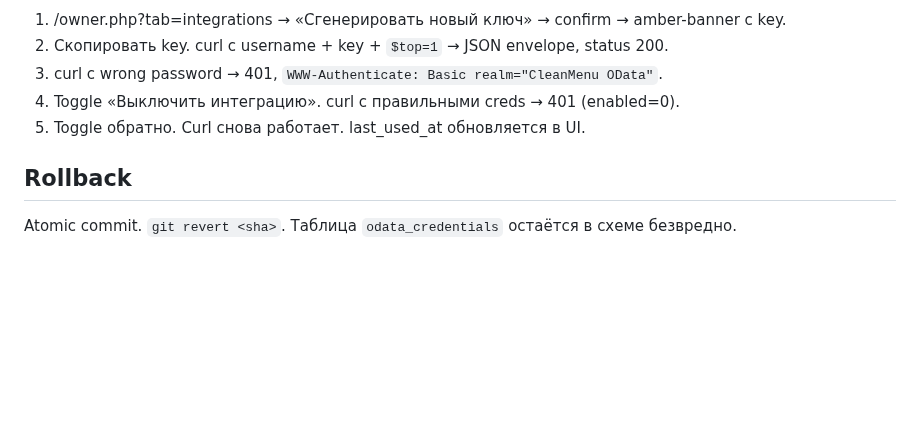
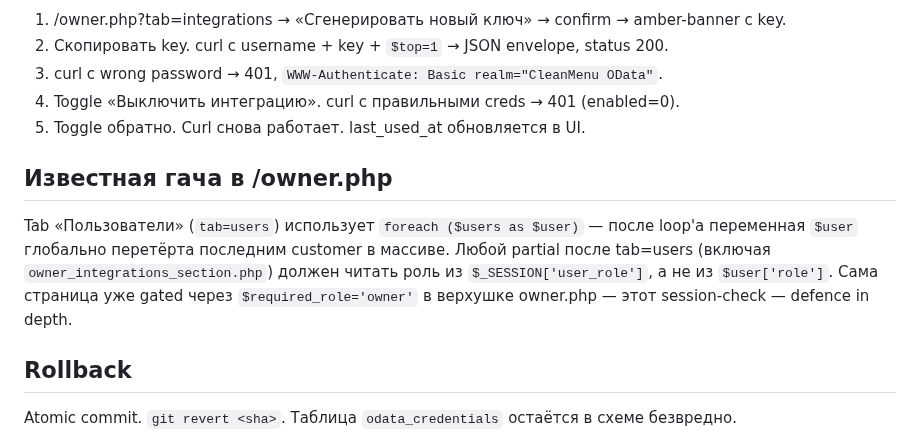
Before and after one commit to Linol-Hamelton/menulabus, a Markdown page: docs/1c-integration.md, the part around the change. Rendered like a GitHub page; blank space fills up the shorter version.

Commit message:
docs(1c): note $user-clobbering gotcha in /owner.php users tab

```diff
--- a/docs/1c-integration.md
+++ b/docs/1c-integration.md
@@ -136,6 +136,10 @@ curl -u odata_xxx:plaintext_key \
 4. Toggle «Выключить интеграцию». curl с правильными creds → 401 (enabled=0).
 5. Toggle обратно. Curl снова работает. last_used_at обновляется в UI.
 
+## Известная гача в /owner.php
+
+Tab «Пользователи» (`tab=users`) использует `foreach ($users as $user)` — после loop'а переменная `$user` глобально перетёрта последним customer в массиве. Любой partial после tab=users (включая `owner_integrations_section.php`) должен читать роль из `$_SESSION['user_role']`, а не из `$user['role']`. Сама страница уже gated через `$required_role='owner'` в верхушке owner.php — этот session-check — defence in depth.
+
 ## Rollback
 
 Atomic commit. `git revert <sha>`. Таблица `odata_credentials` остаётся в схеме безвредно.
```
